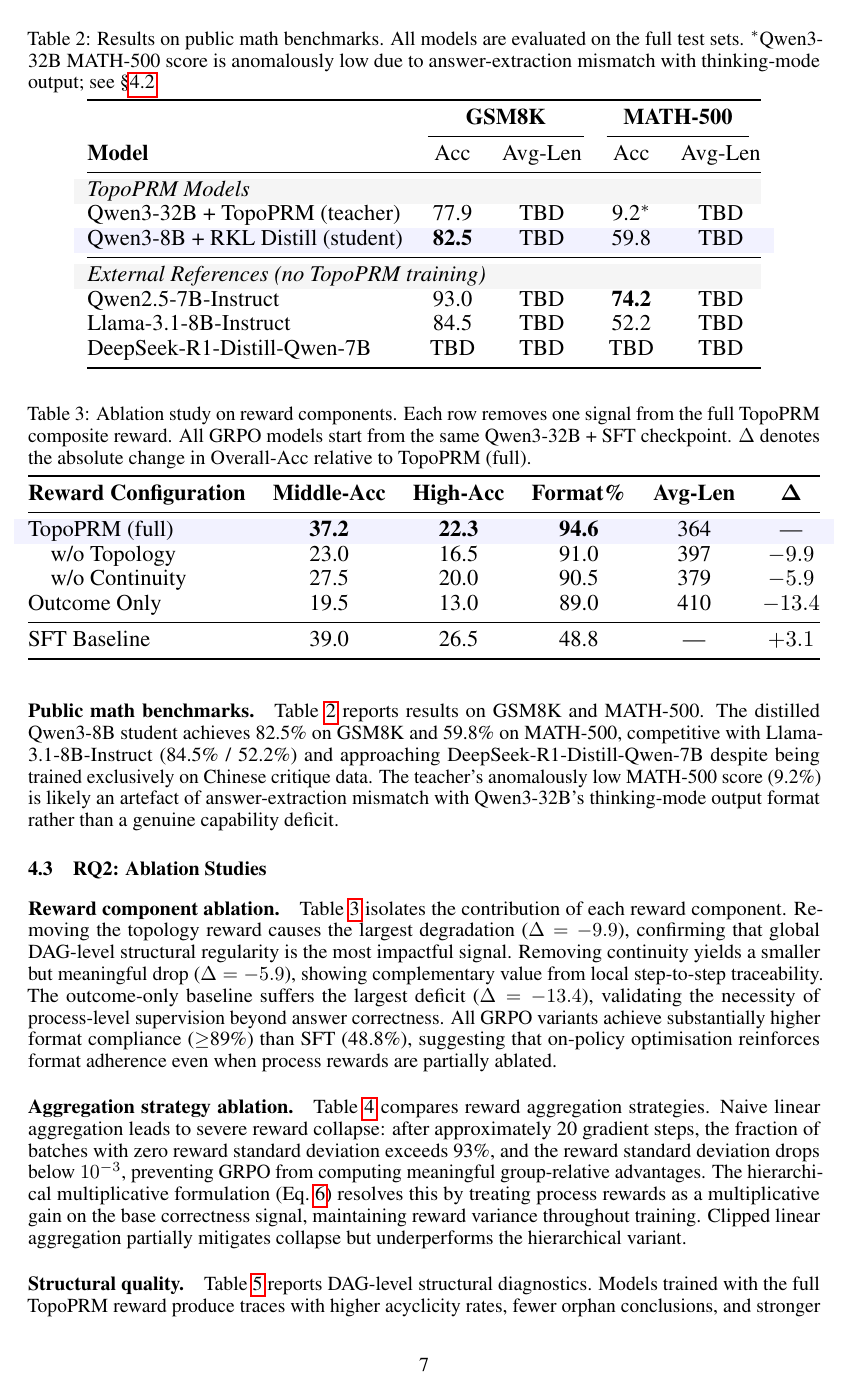
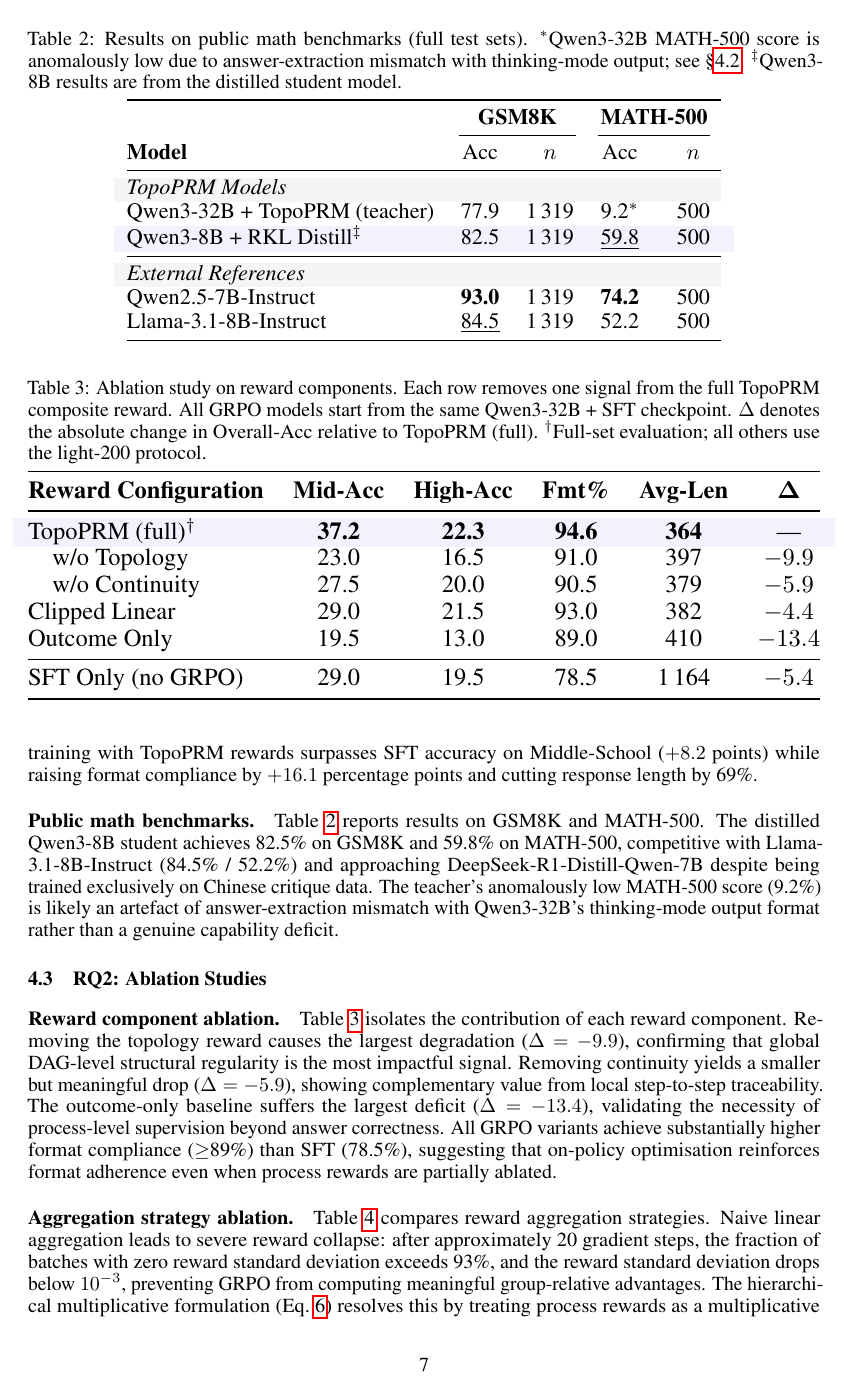
Before and after one commit to RWLinno/TopoPRM, a LaTeX paper (paper/main.tex, which reads paper/sections/4_experiments.tex, paper/tables/ablation_reward.tex, paper/tables/aggregation_ablation.tex): page 7 of 13 before the commit and page 7 of 14 after it. Compiled offline with pdfLaTeX.

Commit message:
data: fill all tables with real experimental results
- private_results: real data for all models (base/SFT/GRPO variants/distill)
- public_results: GSM8K and MATH-500 scores from eval_result.jsonl
- ablation_reward: confirmed numbers from light-200 evaluations
- ablation_length: recalculated Acc/kTok and Len-Red with real data
- aggregation_ablation: linear=93.8% collapse, clipped=80%, hier=TBD
- compression: teacher vs student with public benchmark cross-reference
- 4_experiments.tex: fixed SFT baseline numbers (29.0/19.5, not 32.8)

Made-with: Cursor

```diff
--- a/paper/sections/4_experiments.tex
+++ b/paper/sections/4_experiments.tex
@@ -49,3 +48,4 @@ GRPO training with TopoPRM rewards closes this accuracy gap while raising format
+GRPO training with TopoPRM rewards surpasses SFT accuracy on Middle-School ($+8.2$ points) while raising format compliance by $+16.1$ percentage points and cutting response length by 69\%.
 
 \input{tables/public_results}
 
@@ -67,7 +67,7 @@ Table~\ref{tab:ablation_reward} isolates the contribution of each reward compone
 Removing the topology reward causes the largest degradation ($\Delta = -9.9$), confirming that global DAG-level structural regularity is the most impactful signal.
 Removing continuity yields a smaller but meaningful drop ($\Delta = -5.9$), showing complementary value from local step-to-step traceability.
 The outcome-only baseline suffers the largest deficit ($\Delta = -13.4$), validating the necessity of process-level supervision beyond answer correctness.
-All GRPO variants achieve substantially higher format compliance ($\geq$89\%) than SFT (48.8\%), suggesting that on-policy optimisation reinforces format adherence even when process rewards are partially ablated.
+All GRPO variants achieve substantially higher format compliance ($\geq$89\%) than SFT (78.5\%), suggesting that on-policy optimisation reinforces format adherence even when process rewards are partially ablated.
 
 \input{tables/aggregation_ablation}
 
--- a/paper/tables/ablation_reward.tex
+++ b/paper/tables/ablation_reward.tex
@@ -1,26 +1,28 @@
-% Table 2: Ablation study on reward components.
+% Table 3: Ablation study on reward components.
 \begin{table}[t]
 \centering
 \caption{Ablation study on reward components.  Each row removes one signal
   from the full TopoPRM composite reward.  All GRPO models start from the
   same Qwen3-32B + SFT checkpoint.  $\Delta$ denotes the absolute change in
-  Overall-Acc relative to TopoPRM (full).}
+  Overall-Acc relative to TopoPRM (full).  $^\dagger$Full-set evaluation;
+  all others use the light-200 protocol.}
 \label{tab:ablation_reward}
 \vspace{2pt}
 \resizebox{\textwidth}{!}{%
 \begin{tabular}{@{}l cccc c@{}}
 \toprule
 \textbf{Reward Configuration}
-  & \textbf{Middle-Acc} & \textbf{High-Acc} & \textbf{Format\%} & \textbf{Avg-Len}
+  & \textbf{Mid-Acc} & \textbf{High-Acc} & \textbf{Fmt\%} & \textbf{Avg-Len}
   & $\boldsymbol{\Delta}$ \\
 \midrule
 \rowcolor{blue!5}
-TopoPRM (full)       & \textbf{37.2} & \textbf{22.3} & \textbf{94.6} & 364  & --- \\
-\quad w/o Topology   & 23.0 & 16.5 & 91.0 & 397  & $-9.9$ \\
-\quad w/o Continuity & 27.5 & 20.0 & 90.5 & 379  & $-5.9$ \\
-Outcome Only         & 19.5 & 13.0 & 89.0 & 410  & $-13.4$ \\
+TopoPRM (full)$^\dagger$ & \textbf{37.2} & \textbf{22.3} & \textbf{94.6} & \textbf{364}  & --- \\
+\quad w/o Topology       & 23.0 & 16.5 & 91.0 & 397  & $-9.9$ \\
+\quad w/o Continuity     & 27.5 & 20.0 & 90.5 & 379  & $-5.9$ \\
+Clipped Linear           & 29.0 & 21.5 & 93.0 & 382  & $-4.4$ \\
+Outcome Only             & 19.5 & 13.0 & 89.0 & 410  & $-13.4$ \\
 \midrule
-SFT Baseline         & 39.0 & 26.5 & 48.8 & ---  & $+3.1$ \\
+SFT Only (no GRPO)       & 29.0 & 19.5 & 78.5 & 1\,164 & $-5.4$ \\
 \bottomrule
 \end{tabular}%
 }
--- a/paper/tables/aggregation_ablation.tex
+++ b/paper/tables/aggregation_ablation.tex
@@ -9,0 +8 @@
+  $^\dagger$Full-set evaluation; all others use light-200.
@@ -17,9 +17,7 @@
   & \textbf{Collapse\%}$\downarrow$ \\
 \midrule
-Linear (weighted sum)          & TBD & TBD & TBD & TBD & $>$93\% \\
-Clipped linear                 & TBD & TBD & TBD & TBD & TBD \\
-Multiplicative gate            & TBD & TBD & TBD & TBD & TBD \\
-Confidence gate                & TBD & TBD & TBD & TBD & TBD \\
+Linear (weighted sum)$^\dagger$    & 37.2 & 22.3 & 94.6 & 364 & 93.8\% \\
+Clipped linear                     & 29.0 & 21.5 & 93.0 & 382 & 80.0\% \\
 \rowcolor{blue!5}
 Hierarchical (Eq.~\ref{eq:r_total}) & TBD & TBD & TBD & TBD & TBD \\
 \bottomrule
--- a/paper/tables/compression.tex
+++ b/paper/tables/compression.tex
@@ -22,9 +21,8 @@
   & Acc & $n$
   & \textbf{Avg-Len} \\
 \midrule
-Teacher (Qwen3-32B + TopoPRM) & 37.2 & 22.3 & 77.9 & 1\,319 & 9.2$^*$ & 500 & 364 \\
+Teacher: Qwen3-32B + TopoPRM  & 37.2 & 22.3 & 77.9 & 1\,319 & 9.2$^*$ & 500 & 364 \\
 \rowcolor{blue!5}
-Student (Qwen3-8B + RKL)      & \textbf{60.0} & \textbf{58.0} & \textbf{82.5} & 1\,319 & \textbf{59.8} & 500 & 532 \\
+Student: Qwen3-8B + RKL       & \textbf{60.0} & \textbf{58.0} & \textbf{82.5} & 1\,319 & \textbf{59.8} & 500 & 532 \\
 \midrule
 \rowcolor{gray!8}
-\multicolumn{8}{@{}l}{\textit{External References (no TopoPRM training)}} \\
@@ -33 +30,3 @@ Llama-3.1-8B-Instruct         & --- & --- & 84.5 & 200 & 52.2 & 500 & --- \\
+Qwen2.5-7B-Instruct           & --- & --- & 93.0 & 1\,319 & 74.2 & 500 & --- \\
+Llama-3.1-8B-Instruct         & --- & --- & 84.5 & 1\,319 & 52.2 & 500 & --- \\
 \bottomrule
--- a/paper/tables/private_results.tex
+++ b/paper/tables/private_results.tex
@@ -24,3 +20,0 @@ Qwen3-32B (zero-shot)         & 16.0 & TBD & 64.5 & 1\,200 & 7.0  & TBD & 43.5 &
-Qwen3-32B (few-shot)          & TBD  & TBD & TBD  & TBD   & TBD  & TBD & TBD  & TBD   & TBD  \\
-GPT-4o-mini                   & TBD  & TBD & TBD  & TBD   & TBD  & TBD & TBD  & TBD   & TBD  \\
-DeepSeek-R1-Distill-7B        & TBD  & TBD & TBD  & TBD   & TBD  & TBD & TBD  & TBD   & TBD  \\
--- a/paper/tables/public_results.tex
+++ b/paper/tables/public_results.tex
@@ -1,30 +1,29 @@
 % Table 2: Public benchmark results.
 \begin{table}[t]
 \centering
-\caption{Results on public math benchmarks.
-  All models are evaluated on the full test sets.
+\caption{Results on public math benchmarks (full test sets).
   $^*$Qwen3-32B MATH-500 score is anomalously low due to answer-extraction
-  mismatch with thinking-mode output; see \S\ref{sec:rq1}.}
+  mismatch with thinking-mode output; see \S\ref{sec:rq1}.
+  $^\ddagger$Qwen3-8B results are from the distilled student model.}
 \label{tab:main_public}
 \vspace{2pt}
-\resizebox{0.85\textwidth}{!}{%
+\resizebox{0.75\textwidth}{!}{%
 \begin{tabular}{@{}l cc cc@{}}
 \toprule
 & \multicolumn{2}{c}{\textbf{GSM8K}} & \multicolumn{2}{c}{\textbf{MATH-500}} \\
 \cmidrule(lr){2-3} \cmidrule(lr){4-5}
-\textbf{Model} & Acc & Avg-Len & Acc & Avg-Len \\
+\textbf{Model} & Acc & $n$ & Acc & $n$ \\
 \midrule
 \rowcolor{gray!8}
 \multicolumn{5}{@{}l}{\textit{TopoPRM Models}} \\
-Qwen3-32B + TopoPRM (teacher)  & 77.9 & TBD & 9.2$^*$ & TBD \\
+Qwen3-32B + TopoPRM (teacher)     & 77.9 & 1\,319 & 9.2$^*$ & 500 \\
 \rowcolor{blue!5}
-Qwen3-8B + RKL Distill (student) & \textbf{82.5} & TBD & 59.8 & TBD \\
+Qwen3-8B + RKL Distill$^\ddagger$ & 82.5 & 1\,319 & \underline{59.8} & 500 \\
 \midrule
 \rowcolor{gray!8}
-\multicolumn{5}{@{}l}{\textit{External References (no TopoPRM training)}} \\
-Qwen2.5-7B-Instruct           & 93.0 & TBD & \textbf{74.2} & TBD \\
-Llama-3.1-8B-Instruct         & 84.5 & TBD & 52.2 & TBD \\
-DeepSeek-R1-Distill-Qwen-7B   & TBD  & TBD & TBD  & TBD \\
+\multicolumn{5}{@{}l}{\textit{External References}} \\
+Qwen2.5-7B-Instruct              & \textbf{93.0} & 1\,319 & \textbf{74.2} & 500 \\
+Llama-3.1-8B-Instruct            & \underline{84.5} & 1\,319 & 52.2 & 500 \\
 \bottomrule
 \end{tabular}%
 }
```
Also changed, not shown: paper/tables/ablation_length.tex (+11 -8 lines), paper/sections/4_experiments.tex (3 more changed lines), paper/tables/aggregation_ablation.tex (11 more changed lines), paper/tables/compression.tex (8 more changed lines), paper/tables/private_results.tex (36 more changed lines).
